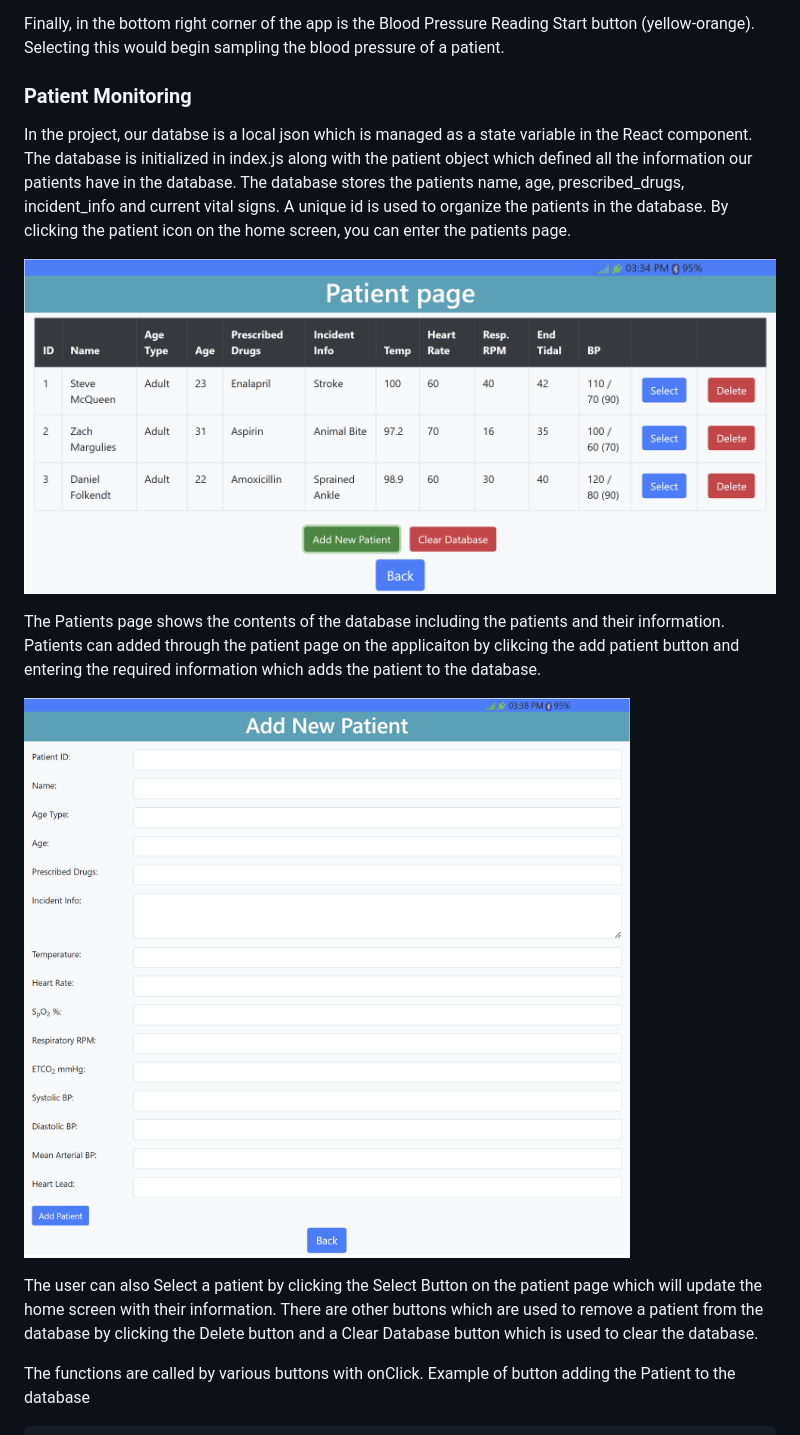
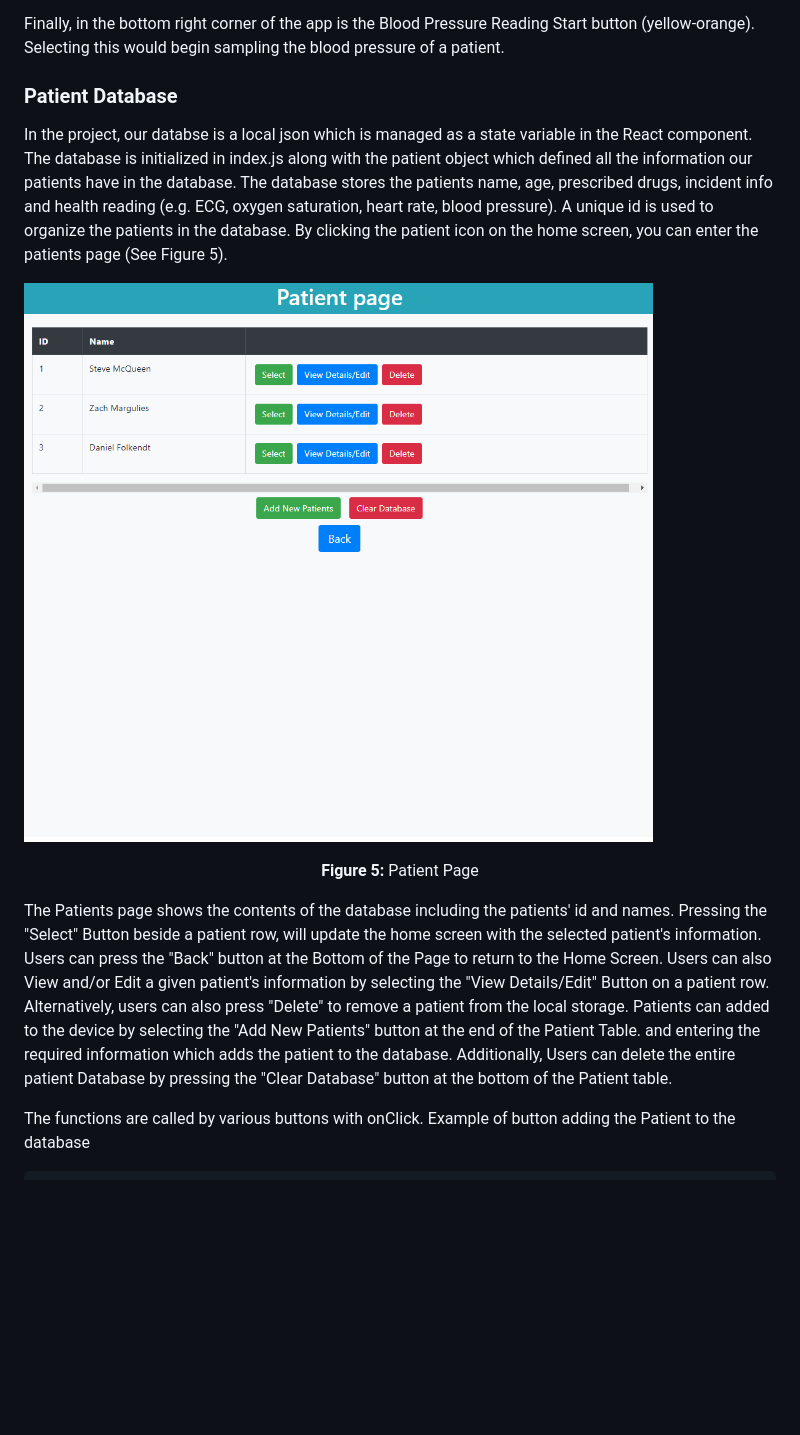
Before and after one commit to zmarg1/team8gui, a Markdown page: README.md, the part around the change printed below. Drawn GitHub-style; pictures changed too: img/addPatient.png, img/patientPage.png; blank space fills up the shorter version.

Commit message:
add readme documentation

```diff
--- a/README.md
+++ b/README.md
@@ -58,18 +58,14 @@ If a user were to select the Battery Gas Gauge, then the power status LEDs below
 Finally, in the bottom right corner of the app is the Blood Pressure Reading Start button (yellow-orange). Selecting this would begin sampling the blood pressure of a patient.
 
 
-### Patient Monitoring
+### Patient Database
 
-In the project, our databse is a local json which is managed as a state variable in the React component.  The database is initialized in index.js along with the patient object which defined all the information our patients have in the database.  The database stores the patients name, age, prescribed_drugs, incident_info and current vital signs.  A unique id is used to organize the patients in the database.  By clicking the patient icon on the home screen, you can enter the patients page.
+In the project, our databse is a local json which is managed as a state variable in the React component.  The database is initialized in index.js along with the patient object which defined all the information our patients have in the database.  The database stores the patients name, age, prescribed drugs, incident info and health reading (e.g. ECG, oxygen saturation, heart rate, blood pressure).  A unique id is used to organize the patients in the database.  By clicking the patient icon on the home screen, you can enter the patients page (See Figure 5).
 
 ![alt text](/img/patientPage.png)
+<p align="center"><b>Figure 5:</b> Patient Page</p>
 
-The Patients page shows the contents of the database including the patients and their information.  Patients can added through the patient page on the applicaiton by clikcing the add patient button and entering the required information which adds the patient to the database.
-
-![alt text](/img/addPatient.png)
-
-The user can also Select a patient by clicking the Select Button on the patient page which will update the home screen with their information.  There are other buttons which are used to remove a patient from the database by clicking the Delete button and a Clear Database button which is used to clear the database.
-
+The Patients page shows the contents of the database including the patients' id and names. Pressing the "Select" Button beside a patient row, will update the home screen with the selected patient's information. Users can press the "Back" button at the Bottom of the Page to return to the Home Screen. Users can also View and/or Edit a given patient's information by selecting the "View Details/Edit" Button on a patient row. Alternatively, users can also press "Delete" to remove a patient from the local storage. Patients can added to the device by selecting the "Add New Patients" button at the end of the Patient Table. and entering the required information which adds the patient to the database. Additionally, Users can delete the entire patient Database by pressing the "Clear Database" button at the bottom of the Patient table.
 
 The functions are called by various buttons with onClick.
 Example of button adding the Patient to the database
```
Also changed, not shown: other parts of README.md (+17 -9 lines), img/addPatientButton.png (added), img/patientInfo.png.
